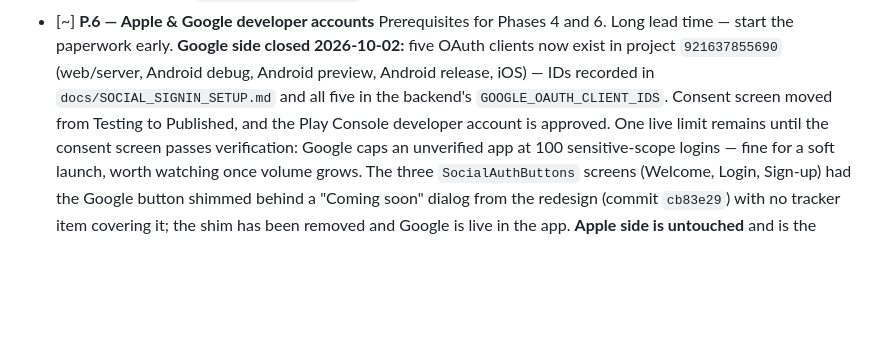
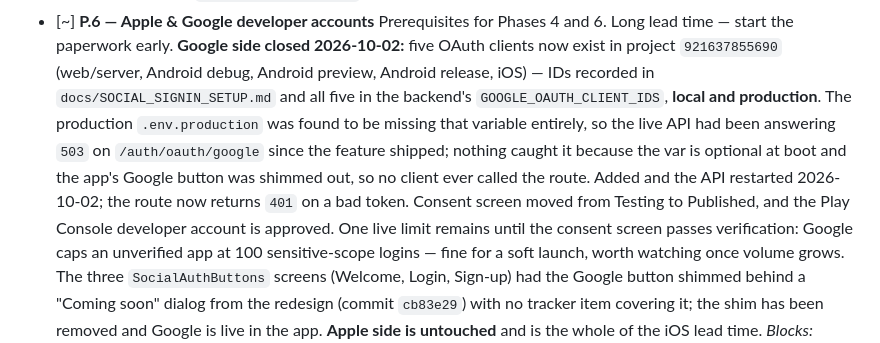
Before and after one commit to lyomu/drift, a Markdown page: LAUNCH_TRACKER.md, the part around the change. Rendered like a GitHub page; blank space fills up the shorter version.

```diff
--- a/LAUNCH_TRACKER.md
+++ b/LAUNCH_TRACKER.md
@@ -583,7 +583,13 @@ artifact, so a commit or PR can close an item by referencing its ID
   **Google side closed 2026-10-02:** five OAuth clients now exist in project
   `921637855690` (web/server, Android debug, Android preview, Android release,
   iOS) — IDs recorded in `docs/SOCIAL_SIGNIN_SETUP.md` and all five in the
-  backend's `GOOGLE_OAUTH_CLIENT_IDS`. Consent screen moved from Testing to
+  backend's `GOOGLE_OAUTH_CLIENT_IDS`, **local and production**. The production
+  `.env.production` was found to be missing that variable entirely, so the live
+  API had been answering `503` on `/auth/oauth/google` since the feature
+  shipped; nothing caught it because the var is optional at boot and the app's
+  Google button was shimmed out, so no client ever called the route. Added and
+  the API restarted 2026-10-02; the route now returns `401` on a bad token.
+  Consent screen moved from Testing to
   Published, and the Play Console developer account is approved. One live
   limit remains until the consent screen passes verification: Google caps an
   unverified app at 100 sensitive-scope logins — fine for a soft launch, worth
```
Also changed, not shown: docs/DEPLOYMENT.md (+9 -2 lines).
